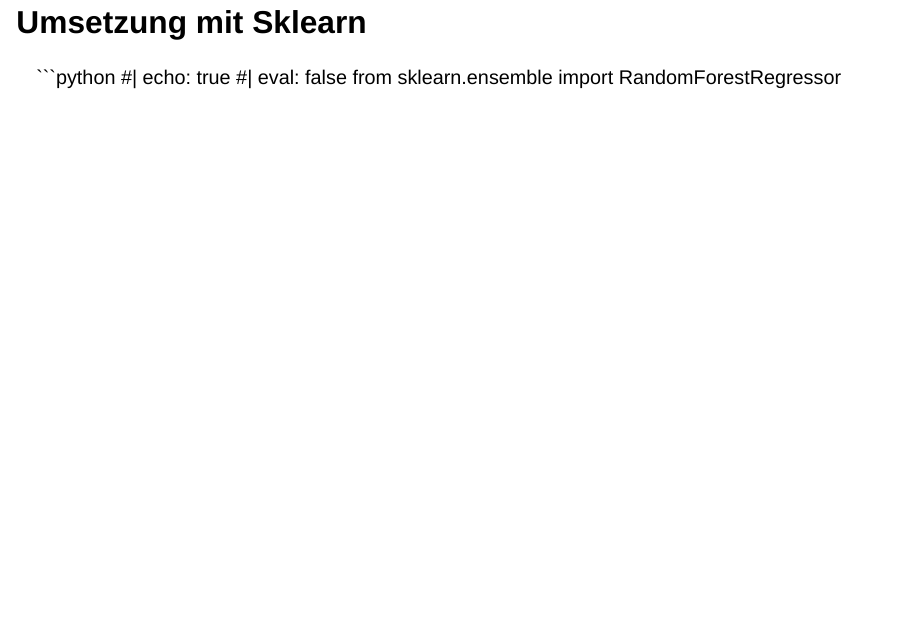
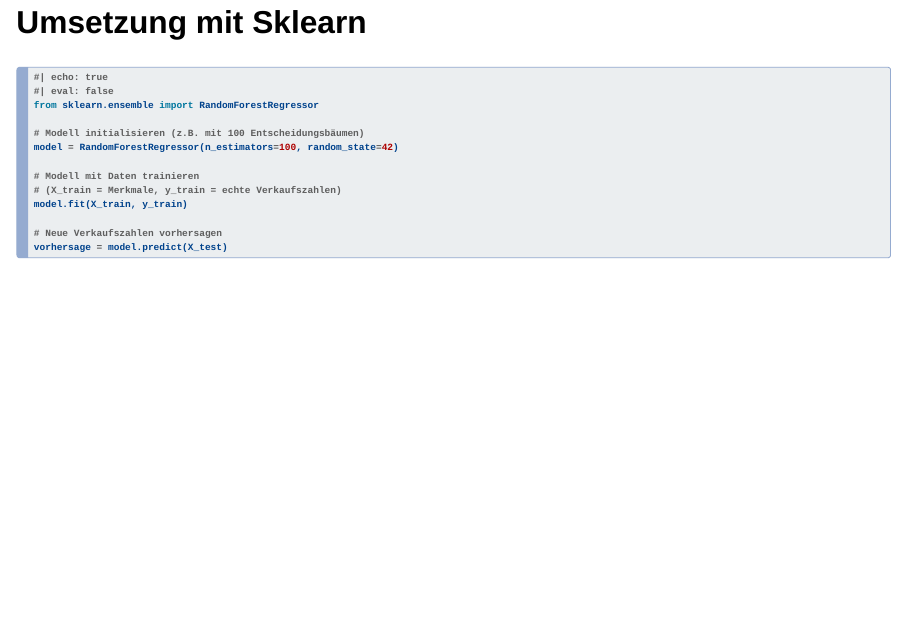
Before and after one commit to 4AHIF/pr-sentation-regression-minority-report, a Quarto document (index.qmd): page 8 of 12 before the commit and page 8 of 8 after it. Rendered offline with R 4.5, knitr and Pandoc in place of Quarto, with nearby package versions; drawn as Slidy slides in place of the format the file asks for.

Commit message:
Fixed Skill Issue

```diff
--- /dev/null
+++ b/_quarto.yaml
@@ -0,0 +1,2 @@
+project:
+  output-dir: docs
--- a/index.qmd
+++ b/index.qmd
@@ -4,7 +4,7 @@
 author: "Y2kun, PapyrusLikeMelon, WeizenMehl"
 format:
   revealjs:
-    theme: light
+    theme: dark
     footer: "Random Forest Regression"
     slide-number: true
     transition: slide
```
Also changed, not shown: requirements.txt (+1 -0 lines), index.qmd (1 more changed lines), 19 other files.
